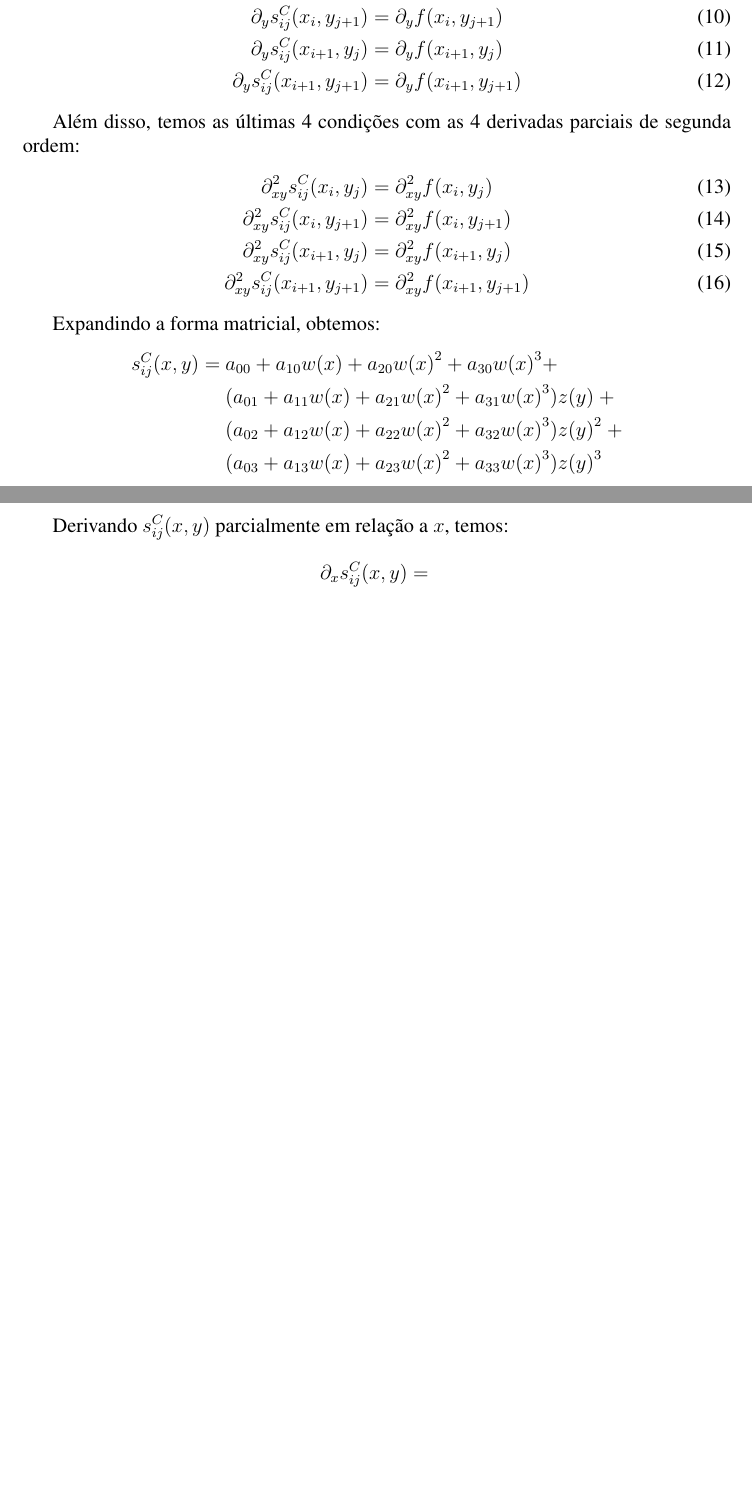
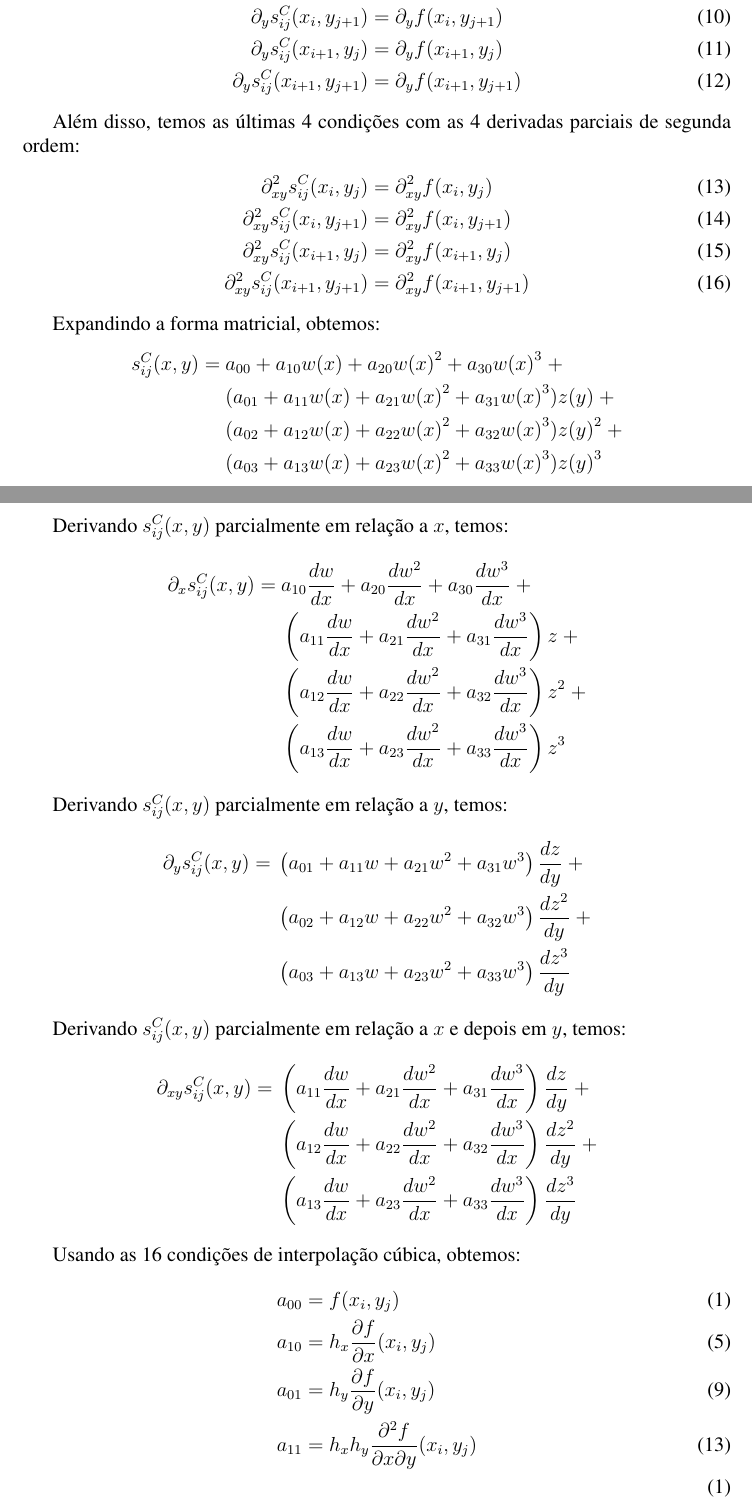
Before and after one commit to leolanavo/MAC210, a LaTeX document (EP2/report/report.tex): two parts of pages 3 and 4 of 4, joined at a grey line, cut so that both start at the same text, the shorter picture padded with empty space. Compiled offline with pdfLaTeX.

Commit message:
Add the equation system

```diff
--- a/EP2/report/report.tex
+++ b/EP2/report/report.tex
@@ -148,7 +148,7 @@
 
 Expandindo a forma matricial, obtemos:
 \begin{align*}
-    s_{ij}^C(x,y) =\ &a_{00} + a_{10}w{(x)} + a_{20}w{(x)}^{2} + a_{30}w{(x)}^{3} +          \\
+    s_{ij}^C(x,y) =\ &a_{00} + a_{10}w{(x)} + a_{20}w{(x)}^{2} + a_{30}w{(x)}^{3}\ +          \\
                &{(a_{01} + a_{11}w{(x)} + a_{21}w{(x)}^{2} + a_{31}w{(x)}^{3})}z{(y)}\ +     \\
                &{(a_{02} + a_{12}w{(x)} + a_{22}w{(x)}^{2} + a_{32}w{(x)}^{3})}z{(y)}^{2}\ + \\
                &{(a_{03} + a_{13}w{(x)} + a_{23}w{(x)}^{2} + a_{33}w{(x)}^{3})}z{(y)}^{3}
@@ -156,8 +156,35 @@
 
 Derivando $s_{ij}^C(x,y)$ parcialmente em relação a $x$, temos:
 \begin{align*}
-    \partial_{x}s_{ij}^C(x, y) =\ &
+    \partial_{x}s_{ij}^C(x, y) =\ &a_{10}\frac{dw}{dx} + a_{20}\frac{dw^2}{dx} + a_{30}\frac{dw^3}{dx}\ +         \\
+                            &\left(a_{11}\frac{dw}{dx} + a_{21}\frac{dw^2}{dx} + a_{31}\frac{dw^3}{dx}\right)z\ + \\
+                            &\left(a_{12}\frac{dw}{dx} + a_{22}\frac{dw^2}{dx} + a_{32}\frac{dw^3}{dx}\right)z^2\ + \\
+                            &\left(a_{13}\frac{dw}{dx} + a_{23}\frac{dw^2}{dx} + a_{33}\frac{dw^3}{dx}\right)z^3
 \end{align*}
 
+Derivando $s_{ij}^C(x,y)$ parcialmente em relação a $y$, temos:
+\begin{align*}
+    \partial_{y}s_{ij}^C(x, y) =\ &\left(a_{01} + a_{11}w + a_{21}w^2 + a_{31}w^3\right)\frac{dz}{dy}\ + \\
+                                  &\left(a_{02} + a_{12}w + a_{22}w^2 + a_{32}w^3\right)\frac{dz^2}{dy}\ + \\
+                                  &\left(a_{03} + a_{13}w + a_{23}w^2 + a_{33}w^3\right)\frac{dz^3}{dy}
+\end{align*}
+
+Derivando $s_{ij}^C(x,y)$ parcialmente em relação a $x$ e depois em $y$, temos:
+\begin{align*}
+    \partial_{xy}s_{ij}^C(x, y) =\ &\left(a_{11}\frac{dw}{dx} + a_{21}\frac{dw^2}{dx} + a_{31}\frac{dw^3}{dx}\right)
+                            \frac{dz}{dy}\ + \\
+                            &\left(a_{12}\frac{dw}{dx} + a_{22}\frac{dw^2}{dx} + a_{32}\frac{dw^3}{dx}\right)
+                            \frac{dz^2}{dy}\ + \\
+                            &\left(a_{13}\frac{dw}{dx} + a_{23}\frac{dw^2}{dx} + a_{33}\frac{dw^3}{dx}\right)
+                            \frac{dz^3}{dy}
+\end{align*}
+
+Usando as 16 condições de interpolação cúbica, obtemos:
+\begin{align}
+    a_{00} &= f(x_{i}, y_{j}) \tag{1}\\
+    a_{10} &= h_{x} \frac{\partial f}{\partial x}(x_{i}, y_{j}) \tag{5} \\
+    a_{01} &= h_{y} \frac{\partial f}{\partial y}(x_i, y_j) \tag{9} \\
+    a_{11} &= h_x h_y \frac{\partial^2 f}{\partial x \partial y}(x_i, y_j) \tag{13} \\
+\end{align}
 
 \end{document}
```
